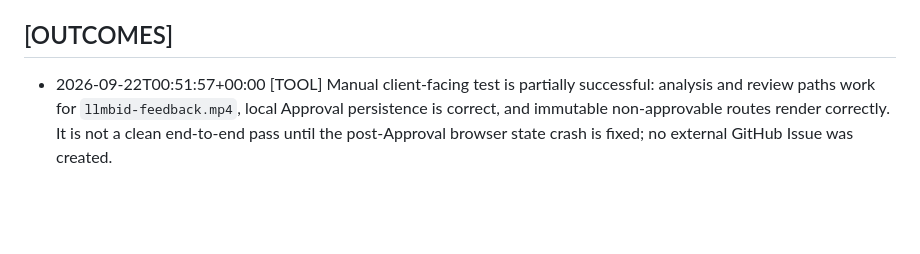
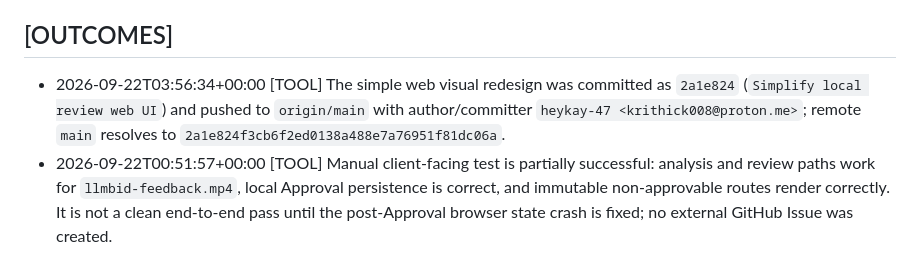
Before and after one commit to heykay-47/crework, a Markdown page: .agent/CONTINUITY.md, the part around the change. GitHub-like rendering; blank space fills up the shorter version.

Commit message:
Record web redesign release

```diff
--- a/.agent/CONTINUITY.md
+++ b/.agent/CONTINUITY.md
@@ -149,6 +149,7 @@
 
 ## [OUTCOMES]
 
+- 2026-09-22T03:56:34+00:00 [TOOL] The simple web visual redesign was committed as `2a1e824` (`Simplify local review web UI`) and pushed to `origin/main` with author/committer `heykay-47 <krithick008@proton.me>`; remote `main` resolves to `2a1e824f3cb6f2ed0138a488e7a76951f81dc06a`.
 - 2026-09-22T00:51:57+00:00 [TOOL] Manual client-facing test is partially successful: analysis and review paths work for `llmbid-feedback.mp4`, local Approval persistence is correct, and immutable non-approvable routes render correctly. It is not a clean end-to-end pass until the post-Approval browser state crash is fixed; no external GitHub Issue was created.
 - 2026-09-22T01:13:51+00:00 [TOOL] Simple visual redesign is live in the Docker web app and manually verified at desktop and mobile widths. No external writes were attempted; the previously recorded post-Approval response-shape crash remains out of scope for this visual-only pass.
 - 2026-09-21T20:08:45+00:00 [TOOL] Issue #21 shipped in commits `19ce2e0`, `c7a642d`, `b215193`, `03f088d`, `3a7b332`, and `aa691ca`. It centralizes approval confirmation, adds routed-result timeline fallback/API terminology/type/lifecycle cleanup, and adds browser/container verification seams with README/dependency updates. Worktree is clean; local `main` is eight commits ahead of `origin/main`.
```
